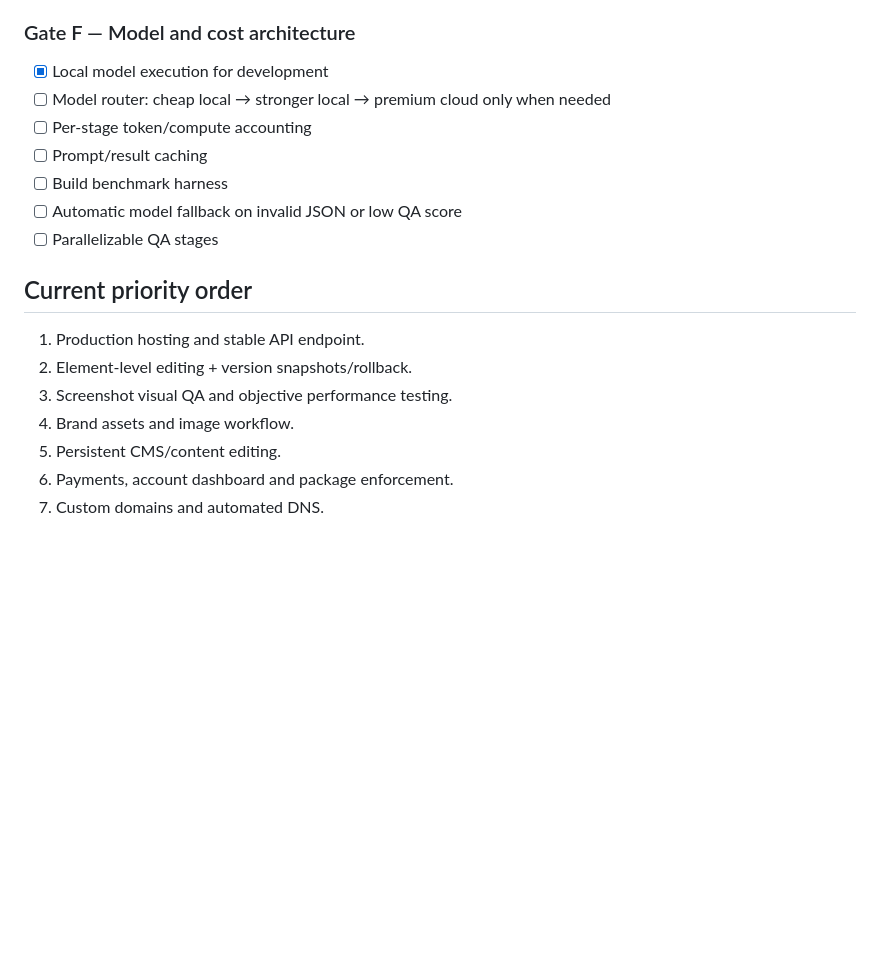
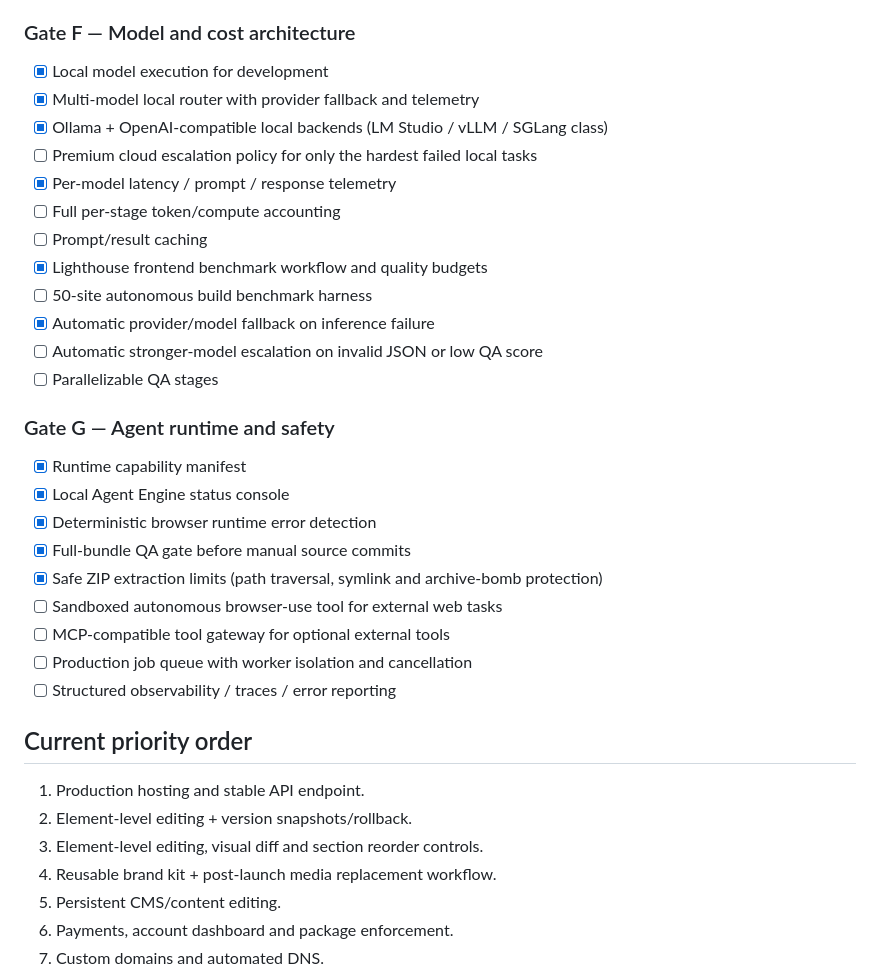
Before and after one commit to DDAY2301/PROJEKT, a Markdown page: PRODUCT_NO1_ROADMAP.md, the part around one of its changes. GitHub-like rendering; blank space fills up the shorter version.

Commit message:
docs: align roadmap with local agent and editor capabilities

```diff
--- a/PRODUCT_NO1_ROADMAP.md
+++ b/PRODUCT_NO1_ROADMAP.md
@@ -93,19 +98,35 @@ The product is not considered market-leading until the following can be measured
 
 ### Gate F — Model and cost architecture
 - [x] Local model execution for development
-- [ ] Model router: cheap local → stronger local → premium cloud only when needed
-- [ ] Per-stage token/compute accounting
+- [x] Multi-model local router with provider fallback and telemetry
+- [x] Ollama + OpenAI-compatible local backends (LM Studio / vLLM / SGLang class)
+- [ ] Premium cloud escalation policy for only the hardest failed local tasks
+- [x] Per-model latency / prompt / response telemetry
+- [ ] Full per-stage token/compute accounting
 - [ ] Prompt/result caching
-- [ ] Build benchmark harness
-- [ ] Automatic model fallback on invalid JSON or low QA score
+- [x] Lighthouse frontend benchmark workflow and quality budgets
+- [ ] 50-site autonomous build benchmark harness
+- [x] Automatic provider/model fallback on inference failure
+- [ ] Automatic stronger-model escalation on invalid JSON or low QA score
 - [ ] Parallelizable QA stages
+
+### Gate G — Agent runtime and safety
+- [x] Runtime capability manifest
+- [x] Local Agent Engine status console
+- [x] Deterministic browser runtime error detection
+- [x] Full-bundle QA gate before manual source commits
+- [x] Safe ZIP extraction limits (path traversal, symlink and archive-bomb protection)
+- [ ] Sandboxed autonomous browser-use tool for external web tasks
+- [ ] MCP-compatible tool gateway for optional external tools
+- [ ] Production job queue with worker isolation and cancellation
+- [ ] Structured observability / traces / error reporting
 
 ## Current priority order
 
 1. Production hosting and stable API endpoint.
 2. Element-level editing + version snapshots/rollback.
-3. Screenshot visual QA and objective performance testing.
-4. Brand assets and image workflow.
+3. Element-level editing, visual diff and section reorder controls.
+4. Reusable brand kit + post-launch media replacement workflow.
 5. Persistent CMS/content editing.
 6. Payments, account dashboard and package enforcement.
 7. Custom domains and automated DNS.
```
Also changed, not shown: other parts of PRODUCT_NO1_ROADMAP.md (+11 -6 lines).
